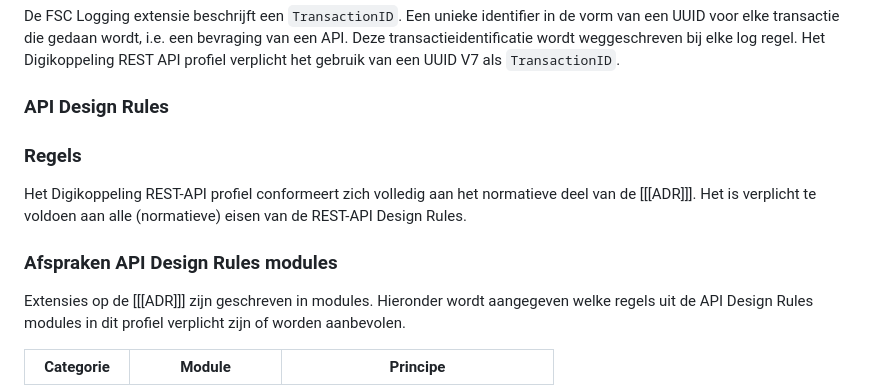
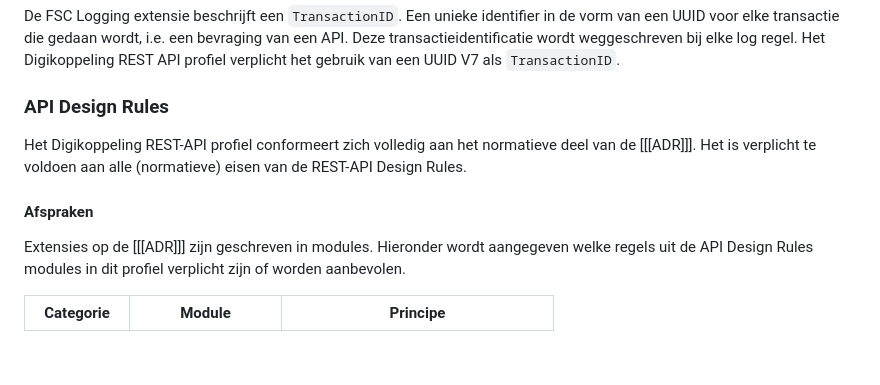
Before and after one commit to Logius-standaarden/Digikoppeling-Koppelvlakstandaard-REST-API, a Markdown page: sections/ch03_Digikoppeling Restful API profiel.md, the part around the change. Drawn GitHub-style; blank space fills up the shorter version.

Commit message:
Beheer: kopjes (#63)

```diff
--- a/sections/ch03_Digikoppeling Restful API profiel.md
+++ b/sections/ch03_Digikoppeling Restful API profiel.md
@@ -113,12 +113,10 @@ Het Digikoppeling REST API profiel verplicht het gebruik van een UUID V7 als `Tr
 
 ### API Design Rules
 
-### Regels
-
 Het Digikoppeling REST-API profiel conformeert zich volledig aan het normatieve deel van de [[[ADR]]].
 Het is verplicht te voldoen aan alle (normatieve) eisen van de REST-API Design Rules.
 
-### Afspraken API Design Rules modules
+#### Afspraken
 
 Extensies op de [[[ADR]]] zijn geschreven in modules.
 Hieronder wordt aangegeven welke regels uit de API Design Rules modules in dit profiel verplicht zijn of worden aanbevolen.
```
